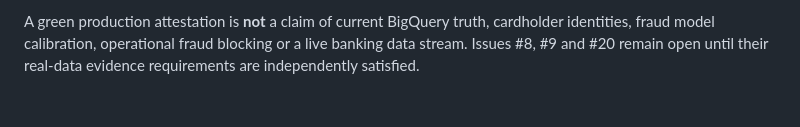
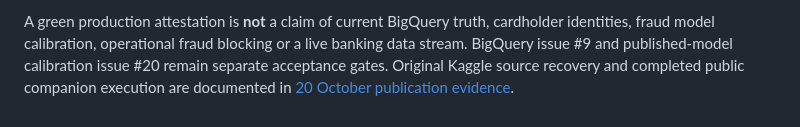
Before and after one commit to senanurcetin/ieee-fraud-detection-analytics, a Markdown page: docs/PUBLIC_RELEASE_ATTESTATION.md, the part around the change. Drawn GitHub-style.

Commit message:
Align active acceptance documentation with recovered Kaggle evidence

```diff
--- a/docs/PUBLIC_RELEASE_ATTESTATION.md
+++ b/docs/PUBLIC_RELEASE_ATTESTATION.md
@@ -63,5 +63,7 @@ The local CI suites serve independent purposes:
 
 A green production attestation is **not** a claim of current BigQuery
 truth, cardholder identities, fraud model calibration, operational fraud
-blocking or a live banking data stream. Issues #8, #9 and #20 remain open
-until their real-data evidence requirements are independently satisfied.
+blocking or a live banking data stream. BigQuery issue #9 and published-model
+calibration issue #20 remain separate acceptance gates. Original Kaggle source
+recovery and completed public companion execution are documented in
+[20 October publication evidence](research/KAGGLE_RECOVERY_2026-10-20.md).
```
Also changed, not shown: docs/DEVELOPMENT_PLAN.md (+1 -1 lines), docs/SNAPSHOT_PARITY_AUDIT.md (+2 -0 lines).
